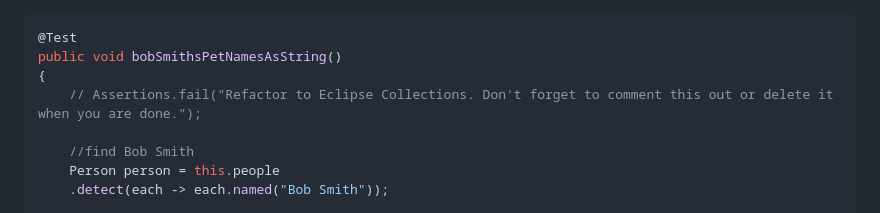
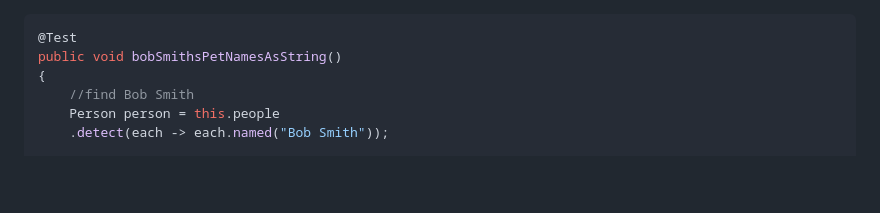
Before and after one commit to eclipse/eclipse-collections-kata, a Markdown page: docs/pet-kata/slides.md, the part around the change. Drawn GitHub-style; blank space fills up the shorter version.

Commit message:
Remove commented assertion message from slides.md for newly added bobSmithsPetNamesAsString

```diff
--- a/docs/pet-kata/slides.md
+++ b/docs/pet-kata/slides.md
@@ -946,8 +946,6 @@ Bob Smith's Pet Names as String
 @Test
 public void bobSmithsPetNamesAsString()
 {
-    // Assertions.fail("Refactor to Eclipse Collections. Don't forget to comment this out or delete it when you are done.");
-
     //find Bob Smith
     Person person = this.people
     .detect(each -> each.named("Bob Smith"));
```
